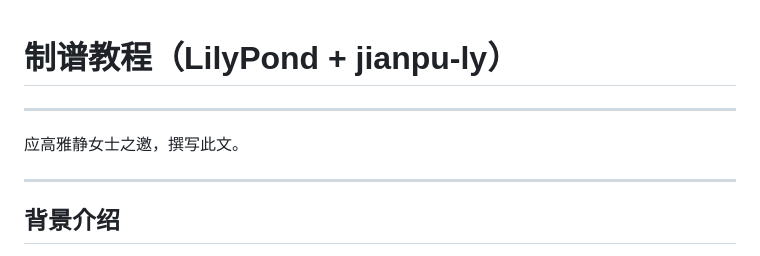
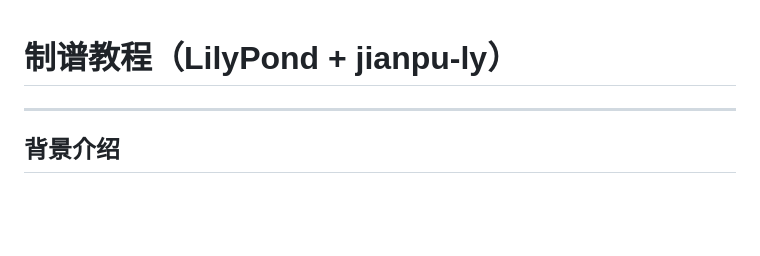
Before and after one commit to sulfurandcu/sulfurandcu.doc, a Markdown page: 0.0.0 我的世界/制谱教程.md, the part around the change. GitHub-like rendering; blank space fills up the shorter version.

Commit message:
制谱教程

```diff
--- a/0.0.0 我的世界/制谱教程.md
+++ b/0.0.0 我的世界/制谱教程.md
@@ -1,10 +1,6 @@
 # 制谱教程（LilyPond + jianpu-ly）
 
 <font face="Iosevka Fixed Slab">
-
----
-
-应高雅静女士之邀，撰写此文。
 
 ---
 
```
